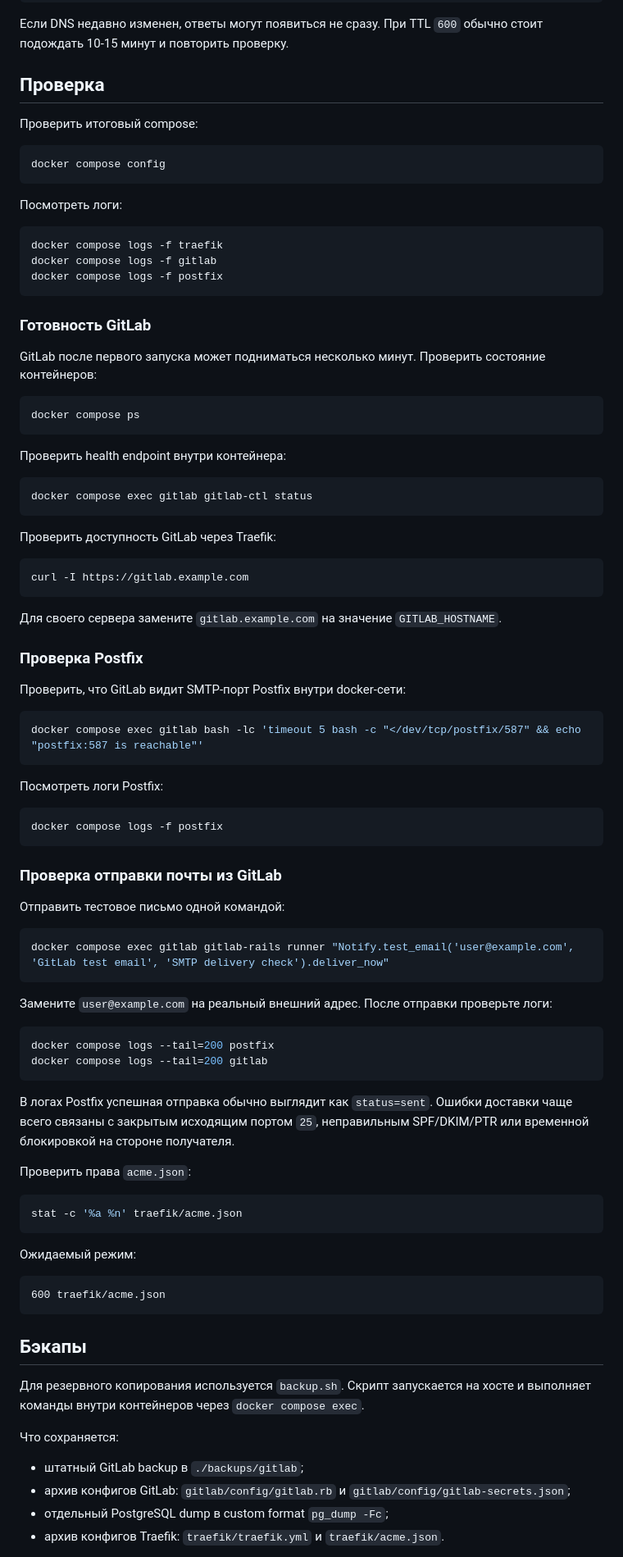
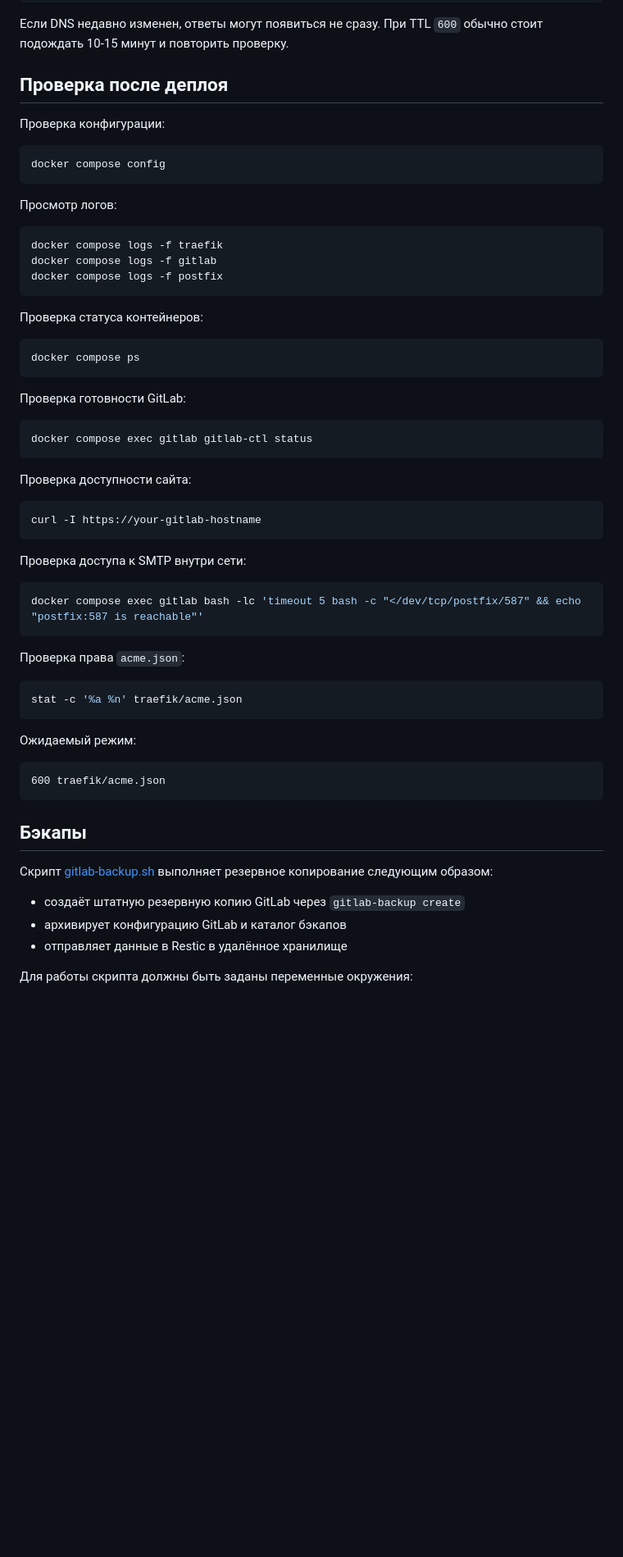
Before and after one commit to vladoz77/docker_repo, a Markdown page: gitlab/README.md, the part around one of its changes. Shown at 82% size. Drawn GitHub-style; blank space fills up the shorter version.

````diff
--- a/gitlab/README.md
+++ b/gitlab/README.md
@@ -243,15 +258,15 @@ mail.devhomelab.site.
 
 Если DNS недавно изменен, ответы могут появиться не сразу. При TTL `600` обычно стоит подождать 10-15 минут и повторить проверку.
 
-## Проверка
+## Проверка после деплоя
 
-Проверить итоговый compose:
+Проверка конфигурации:
 
 ```bash
 docker compose config
 ```
 
-Посмотреть логи:
+Просмотр логов:
 
 ```bash
 docker compose logs -f traefik
@@ -259,60 +274,31 @@ docker compose logs -f gitlab
 docker compose logs -f postfix
 ```
 
-### Готовность GitLab
-
-GitLab после первого запуска может подниматься несколько минут. Проверить состояние контейнеров:
+Проверка статуса контейнеров:
 
 ```bash
 docker compose ps
 ```
 
-Проверить health endpoint внутри контейнера:
+Проверка готовности GitLab:
 
 ```bash
 docker compose exec gitlab gitlab-ctl status
 ```
 
-Проверить доступность GitLab через Traefik:
+Проверка доступности сайта:
 
 ```bash
-curl -I https://gitlab.example.com
+curl -I https://your-gitlab-hostname
 ```
 
-Для своего сервера замените `gitlab.example.com` на значение `GITLAB_HOSTNAME`.
-
-### Проверка Postfix
-
-Проверить, что GitLab видит SMTP-порт Postfix внутри docker-сети:
+Проверка доступа к SMTP внутри сети:
 
 ```bash
 docker compose exec gitlab bash -lc 'timeout 5 bash -c "</dev/tcp/postfix/587" && echo "postfix:587 is reachable"'
 ```
 
-Посмотреть логи Postfix:
-
-```bash
-docker compose logs -f postfix
-```
-
-### Проверка отправки почты из GitLab
-
-Отправить тестовое письмо одной командой:
-
-```bash
-docker compose exec gitlab gitlab-rails runner "Notify.test_email('user@example.com', 'GitLab test email', 'SMTP delivery check').deliver_now"
-```
-
-Замените `user@example.com` на реальный внешний адрес. После отправки проверьте логи:
-
-```bash
-docker compose logs --tail=200 postfix
-docker compose logs --tail=200 gitlab
-```
-
-В логах Postfix успешная отправка обычно выглядит как `status=sent`. Ошибки доставки чаще всего связаны с закрытым исходящим портом `25`, неправильным SPF/DKIM/PTR или временной блокировкой на стороне получателя.
-
-Проверить права `acme.json`:
+Проверка права `acme.json`:
 
 ```bash
 stat -c '%a %n' traefik/acme.json
@@ -326,12 +312,11 @@ stat -c '%a %n' traefik/acme.json
 
 ## Бэкапы
 
-Для резервного копирования используется `backup.sh`. Скрипт запускается на хосте и выполняет команды внутри контейнеров через `docker compose exec`.
+Скрипт [gitlab-backup.sh](https://github.com/vladoz77/docker_repo/blob/master/gitlab/gitlab-backup.sh) выполняет резервное копирование следующим образом:
 
-Что сохраняется:
+- создаёт штатную резервную копию GitLab через `gitlab-backup create`
+- архивирует конфигурацию GitLab и каталог бэкапов
+- отправляет данные в Restic в удалённое хранилище
 
-- штатный GitLab backup в `./backups/gitlab`;
-- архив конфигов GitLab: `gitlab/config/gitlab.rb` и `gitlab/config/gitlab-secrets.json`;
-- отдельный PostgreSQL dump в custom format `pg_dump -Fc`;
-- архив конфигов Traefik: `traefik/traefik.yml` и `traefik/acme.json`.
+Для работы скрипта должны быть заданы переменные окружения:
 
````
Also changed, not shown: other parts of gitlab/README.md (+123 -102 lines).
